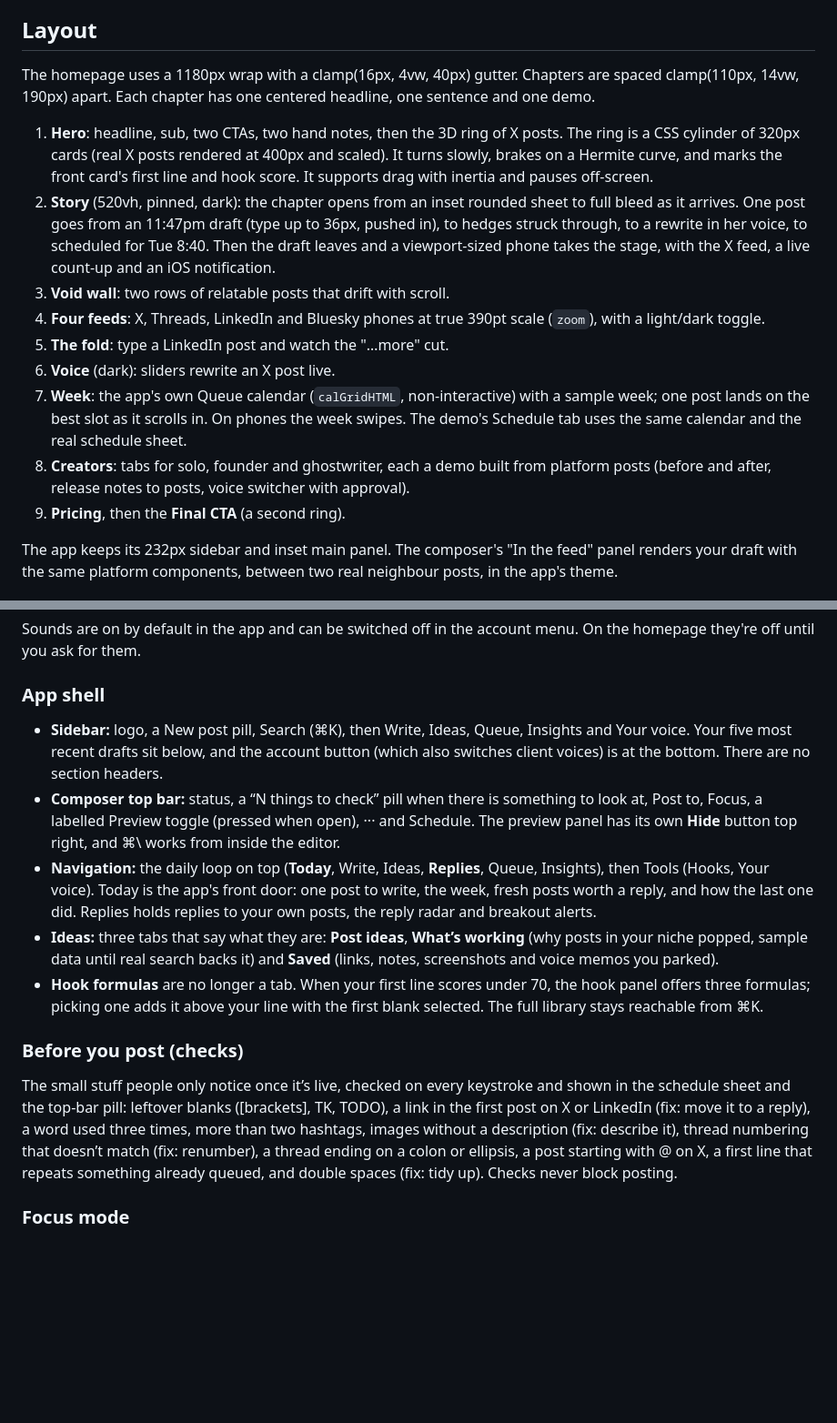
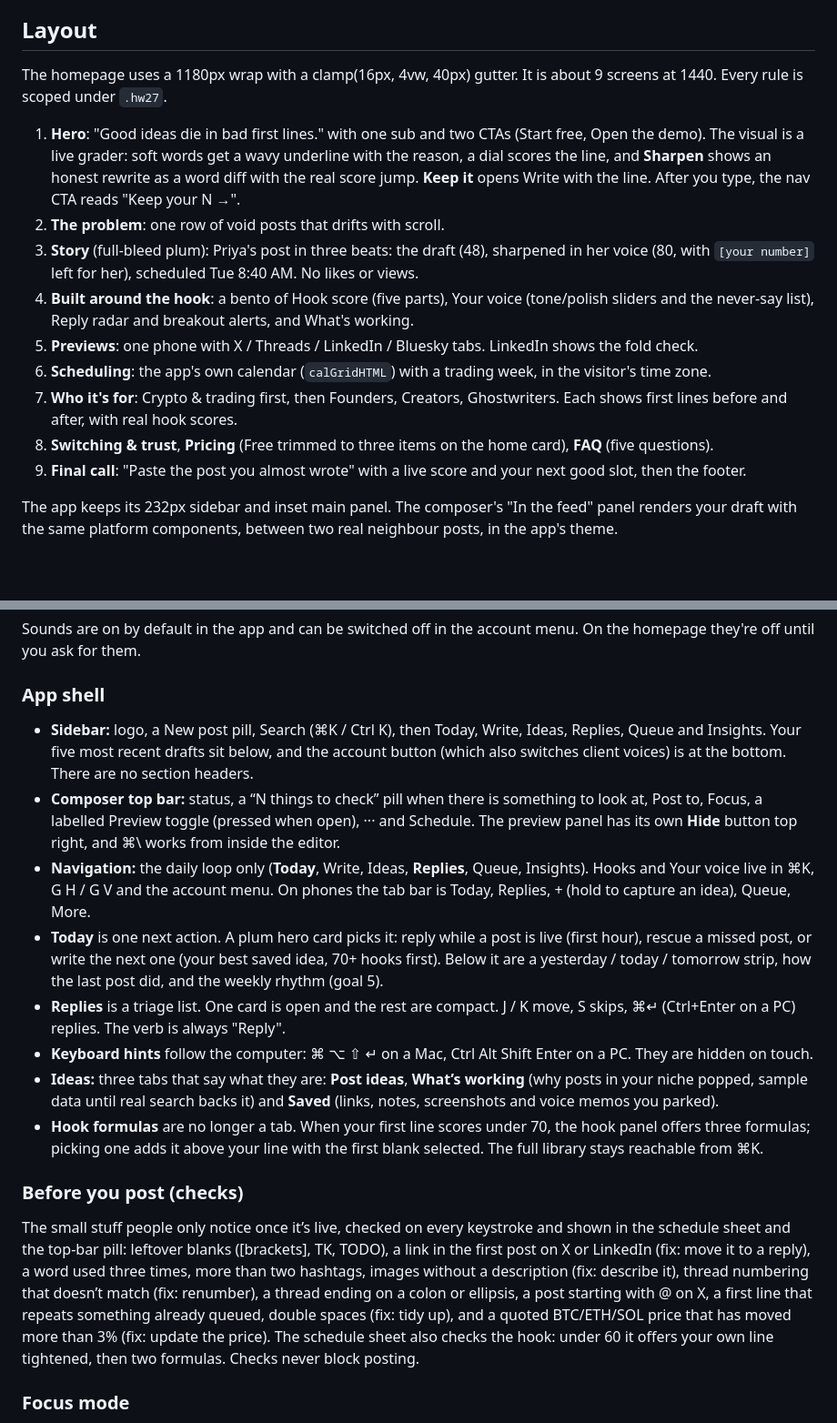
Before and after one commit to xyphre1314/xyphre1314, a Markdown page: hookworthy/DESIGN.md, 2 parts joined by grey strips. Shown at 91% size. Rendered like a GitHub page; blank space fills up the shorter version.

```diff
--- a/hookworthy/DESIGN.md
+++ b/hookworthy/DESIGN.md
@@ -226,17 +228,17 @@ These are not Hookworthy colors. They exist so a replica matches the real app, a
 
 ## Layout
 
-The homepage uses a 1180px wrap with a clamp(16px, 4vw, 40px) gutter. Chapters are spaced clamp(110px, 14vw, 190px) apart. Each chapter has one centered headline, one sentence and one demo.
+The homepage uses a 1180px wrap with a clamp(16px, 4vw, 40px) gutter. It is about 9 screens at 1440. Every rule is scoped under `.hw27`.
 
-1. **Hero**: headline, sub, two CTAs, two hand notes, then the 3D ring of X posts. The ring is a CSS cylinder of 320px cards (real X posts rendered at 400px and scaled). It turns slowly, brakes on a Hermite curve, and marks the front card's first line and hook score. It supports drag with inertia and pauses off-screen.
-2. **Story** (520vh, pinned, dark): the chapter opens from an inset rounded sheet to full bleed as it arrives. One post goes from an 11:47pm draft (type up to 36px, pushed in), to hedges struck through, to a rewrite in her voice, to scheduled for Tue 8:40. Then the draft leaves and a viewport-sized phone takes the stage, with the X feed, a live count-up and an iOS notification.
-3. **Void wall**: two rows of relatable posts that drift with scroll.
-4. **Four feeds**: X, Threads, LinkedIn and Bluesky phones at true 390pt scale (`zoom`), with a light/dark toggle.
-5. **The fold**: type a LinkedIn post and watch the "…more" cut.
-6. **Voice** (dark): sliders rewrite an X post live.
-7. **Week**: the app's own Queue calendar (`calGridHTML`, non-interactive) with a sample week; one post lands on the best slot as it scrolls in. On phones the week swipes. The demo's Schedule tab uses the same calendar and the real schedule sheet.
-8. **Creators**: tabs for solo, founder and ghostwriter, each a demo built from platform posts (before and after, release notes to posts, voice switcher with approval).
-9. **Pricing**, then the **Final CTA** (a second ring).
+1. **Hero**: "Good ideas die in bad first lines." with one sub and two CTAs (Start free, Open the demo). The visual is a live grader: soft words get a wavy underline with the reason, a dial scores the line, and **Sharpen** shows an honest rewrite as a word diff with the real score jump. **Keep it** opens Write with the line. After you type, the nav CTA reads "Keep your N →".
+2. **The problem**: one row of void posts that drifts with scroll.
+3. **Story** (full-bleed plum): Priya's post in three beats: the draft (48), sharpened in her voice (80, with `[your number]` left for her), scheduled Tue 8:40 AM. No likes or views.
+4. **Built around the hook**: a bento of Hook score (five parts), Your voice (tone/polish sliders and the never-say list), Reply radar and breakout alerts, and What's working.
+5. **Previews**: one phone with X / Threads / LinkedIn / Bluesky tabs. LinkedIn shows the fold check.
+6. **Scheduling**: the app's own calendar (`calGridHTML`) with a trading week, in the visitor's time zone.
+7. **Who it's for**: Crypto & trading first, then Founders, Creators, Ghostwriters. Each shows first lines before and after, with real hook scores.
+8. **Switching & trust**, **Pricing** (Free trimmed to three items on the home card), **FAQ** (five questions).
+9. **Final call**: "Paste the post you almost wrote" with a live score and your next good slot, then the footer.
 
 The app keeps its 232px sidebar and inset main panel. The composer's "In the feed" panel renders your draft with the same platform components, between two real neighbour posts, in the app's theme.
 
@@ -308,14 +310,17 @@ Sounds are synthesized in Web Audio and never samples. Each is under 350 ms and
 Sounds are on by default in the app and can be switched off in the account menu. On the homepage they're off until you ask for them.
 
 ### App shell
-- **Sidebar:** logo, a New post pill, Search (⌘K), then Write, Ideas, Queue, Insights and Your voice. Your five most recent drafts sit below, and the account button (which also switches client voices) is at the bottom. There are no section headers.
+- **Sidebar:** logo, a New post pill, Search (⌘K / Ctrl K), then Today, Write, Ideas, Replies, Queue and Insights. Your five most recent drafts sit below, and the account button (which also switches client voices) is at the bottom. There are no section headers.
 - **Composer top bar:** status, a “N things to check” pill when there is something to look at, Post to, Focus, a labelled Preview toggle (pressed when open), ··· and Schedule. The preview panel has its own **Hide** button top right, and ⌘\\ works from inside the editor.
-- **Navigation:** the daily loop on top (**Today**, Write, Ideas, **Replies**, Queue, Insights), then Tools (Hooks, Your voice). Today is the app's front door: one post to write, the week, fresh posts worth a reply, and how the last one did. Replies holds replies to your own posts, the reply radar and breakout alerts.
+- **Navigation:** the daily loop only (**Today**, Write, Ideas, **Replies**, Queue, Insights). Hooks and Your voice live in ⌘K, G H / G V and the account menu. On phones the tab bar is Today, Replies, + (hold to capture an idea), Queue, More.
+- **Today** is one next action. A plum hero card picks it: reply while a post is live (first hour), rescue a missed post, or write the next one (your best saved idea, 70+ hooks first). Below it are a yesterday / today / tomorrow strip, how the last post did, and the weekly rhythm (goal 5).
+- **Replies** is a triage list. One card is open and the rest are compact. J / K move, S skips, ⌘↵ (Ctrl+Enter on a PC) replies. The verb is always "Reply".
+- **Keyboard hints** follow the computer: ⌘ ⌥ ⇧ ↵ on a Mac, Ctrl Alt Shift Enter on a PC. They are hidden on touch.
 - **Ideas:** three tabs that say what they are: **Post ideas**, **What’s working** (why posts in your niche popped, sample data until real search backs it) and **Saved** (links, notes, screenshots and voice memos you parked).
 - **Hook formulas** are no longer a tab. When your first line scores under 70, the hook panel offers three formulas; picking one adds it above your line with the first blank selected. The full library stays reachable from ⌘K.
 
 ### Before you post (checks)
-The small stuff people only notice once it’s live, checked on every keystroke and shown in the schedule sheet and the top-bar pill: leftover blanks ([brackets], TK, TODO), a link in the first post on X or LinkedIn (fix: move it to a reply), a word used three times, more than two hashtags, images without a description (fix: describe it), thread numbering that doesn’t match (fix: renumber), a thread ending on a colon or ellipsis, a post starting with @ on X, a first line that repeats something already queued, and double spaces (fix: tidy up). Checks never block posting.
+The small stuff people only notice once it’s live, checked on every keystroke and shown in the schedule sheet and the top-bar pill: leftover blanks ([brackets], TK, TODO), a link in the first post on X or LinkedIn (fix: move it to a reply), a word used three times, more than two hashtags, images without a description (fix: describe it), thread numbering that doesn’t match (fix: renumber), a thread ending on a colon or ellipsis, a post starting with @ on X, a first line that repeats something already queued, double spaces (fix: tidy up), and a quoted BTC/ETH/SOL price that has moved more than 3% (fix: update the price). The schedule sheet also checks the hook: under 60 it offers your own line tightened, then two formulas. Checks never block posting.
 
 ### Focus mode
 ⌘. (or the target button) hides the sidebar, preview and chrome, centers the editor and keeps the line you’re on at eye height (typewriter scrolling). Esc or ⌘. brings everything back. Desktop only.
```
Also changed, not shown: other parts of hookworthy/DESIGN.md (+9 -7 lines), hookworthy/CRITIQUE.md (+55 -0 lines).
